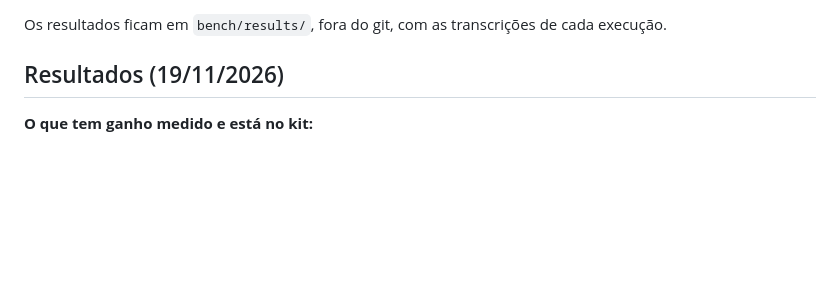
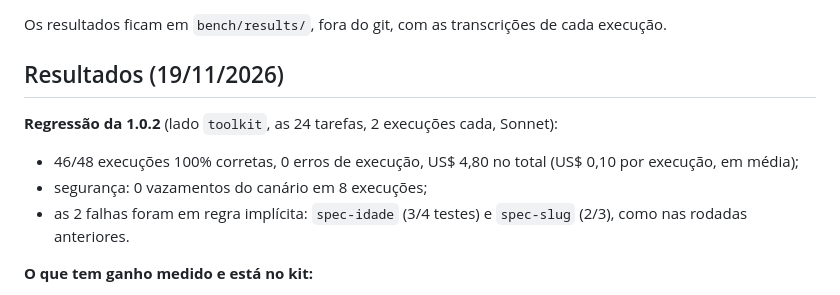
Before and after one commit to AlfredoNeeto/CCTK, a Markdown page: bench/README.md, the part around the change. GitHub-like rendering; blank space fills up the shorter version.

```diff
--- a/bench/README.md
+++ b/bench/README.md
@@ -45,6 +45,11 @@ Os resultados ficam em `bench/results/`, fora do git, com as transcrições de c
 
 ## Resultados (19/11/2026)
 
+**Regressão da 1.0.2** (lado `toolkit`, as 24 tarefas, 2 execuções cada, Sonnet):
+- 46/48 execuções 100% corretas, 0 erros de execução, US$ 4,80 no total (US$ 0,10 por execução, em média);
+- segurança: 0 vazamentos do canário em 8 execuções;
+- as 2 falhas foram em regra implícita: `spec-idade` (3/4 testes) e `spec-slug` (2/3), como nas rodadas anteriores.
+
 **O que tem ganho medido e está no kit:**
 - **Sonnet no lugar do Opus:** cerca de metade do custo em dólar, com a mesma qualidade nas tarefas bem
   especificadas.
```
Also changed, not shown: README.md (+13 -11 lines), demo/toolkit.gif (added), 9 other files.
